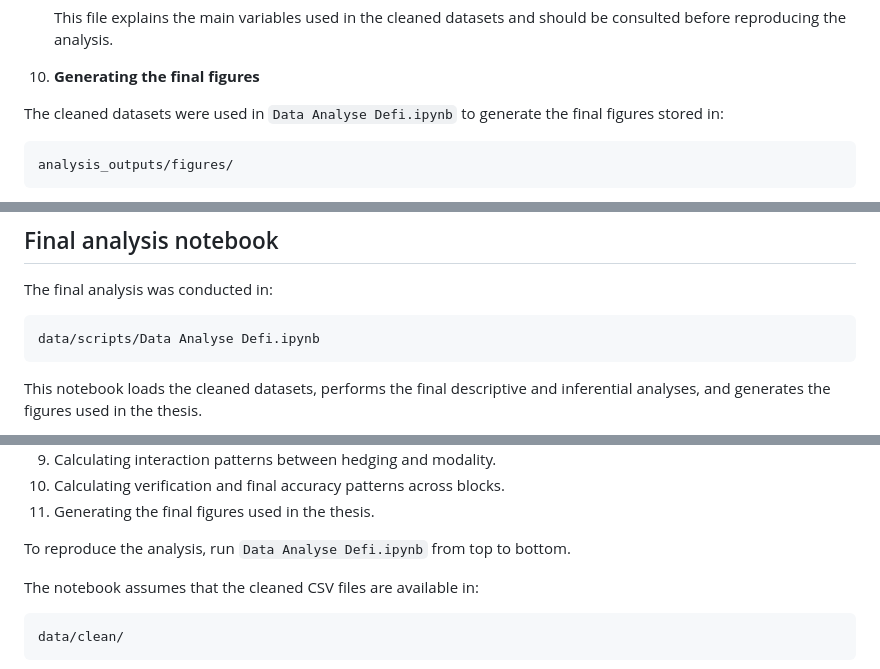
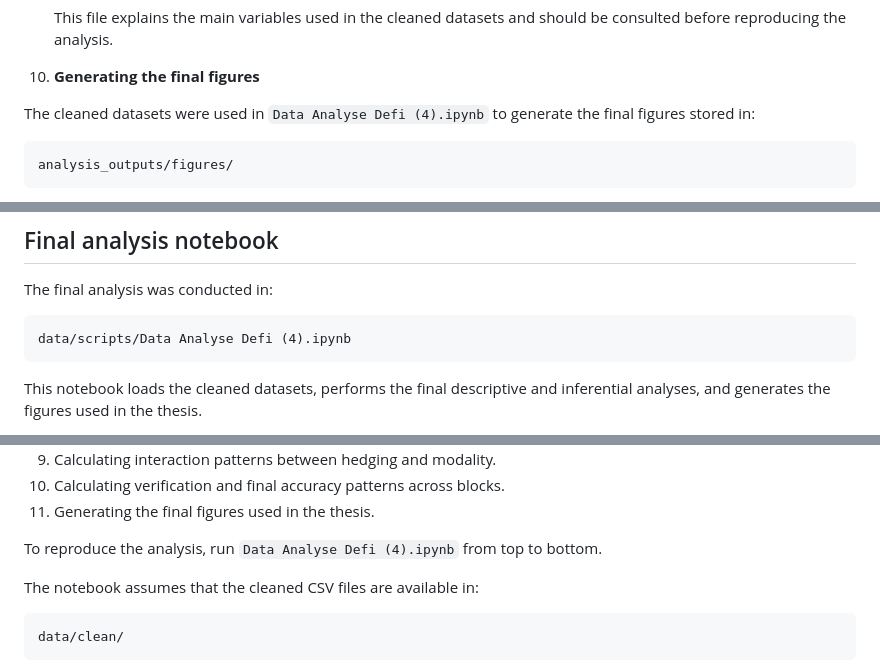
Before and after one commit to MandyDamsteegt/Master_Thesis, a Markdown page: README.md, 3 parts joined by grey strips. Rendered like a GitHub page.

````diff
--- a/README.md
+++ b/README.md
@@ -460,7 +460,7 @@ The cleaning and preparation process consisted of the following steps:
 
 10. **Generating the final figures**
 
-   The cleaned datasets were used in `Data Analyse Defi.ipynb` to generate the final figures stored in:
+   The cleaned datasets were used in `Data Analyse Defi (4).ipynb` to generate the final figures stored in:
 
    ```text
    analysis_outputs/figures/
@@ -625,7 +625,7 @@ This file should be consulted before reproducing the analysis.
 The final analysis was conducted in:
 
 ```text
-data/scripts/Data Analyse Defi.ipynb
+data/scripts/Data Analyse Defi (4).ipynb
 ```
 
 This notebook loads the cleaned datasets, performs the final descriptive and inferential analyses, and generates the figures used in the thesis.
@@ -644,7 +644,7 @@ The notebook performs the final analysis steps, including:
 10. Calculating verification and final accuracy patterns across blocks.
 11. Generating the final figures used in the thesis.
 
-To reproduce the analysis, run `Data Analyse Defi.ipynb` from top to bottom.
+To reproduce the analysis, run `Data Analyse Defi (4).ipynb` from top to bottom.
 
 The notebook assumes that the cleaned CSV files are available in:
 
````
Also changed, not shown: other parts of README.md (+6 -6 lines).
